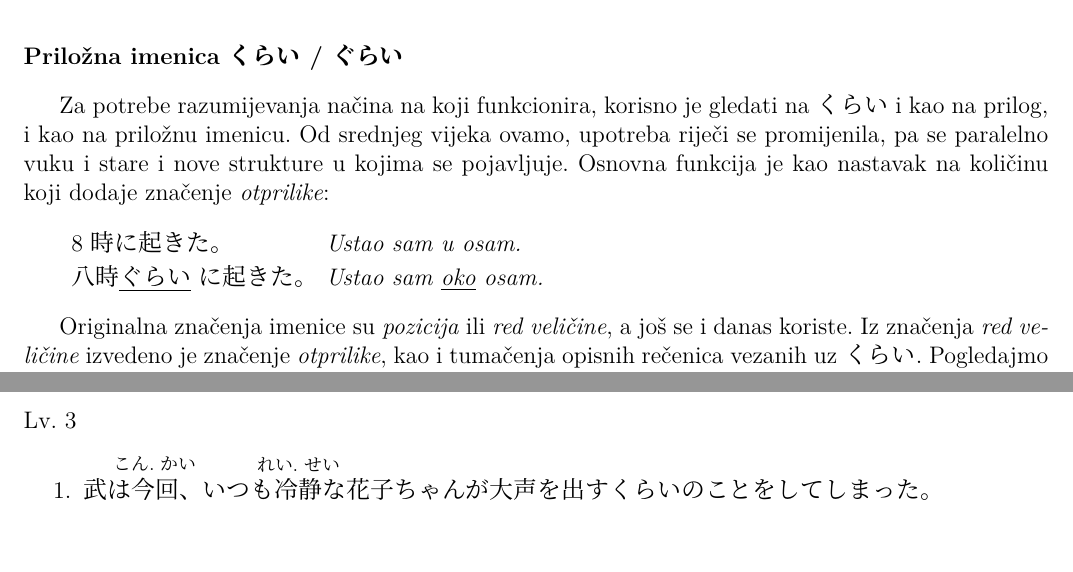
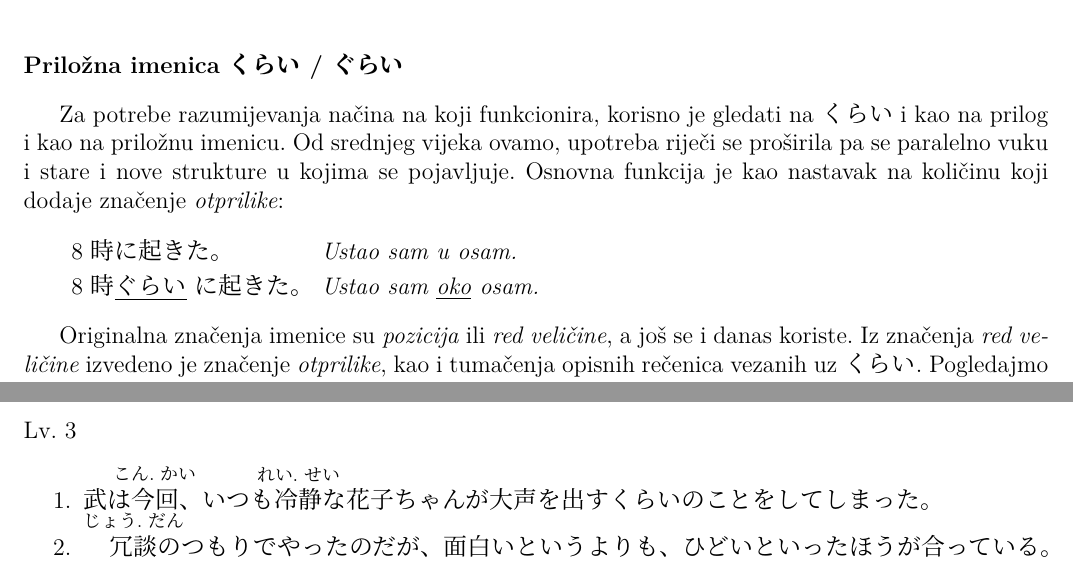
Before and after one commit to Makoto-hr-jp/makoto-japanski, a LaTeX document (radionice/srednji/lekcije/027_usporedbe_1/027_usporedbe_1.tex): two parts of pages 2 and 3 of 3, joined at a grey line, cut so that both start at the same text. Compiled offline with XeLaTeX; a missing font is replaced by an installed copy or a similar font.

Commit message:
ispravak 1

```diff
--- a/radionice/srednji/lekcije/027_usporedbe_1/027_usporedbe_1.tex
+++ b/radionice/srednji/lekcije/027_usporedbe_1/027_usporedbe_1.tex
@@ -50,11 +50,11 @@
 
 	\fukudai{Priložna imenica くらい / ぐらい}
 
-	Za potrebe razumijevanja načina na koji funkcionira, korisno je gledati na くらい i kao na prilog, i kao na priložnu imenicu. Od srednjeg vijeka ovamo, upotreba riječi se promijenila, pa se paralelno vuku i stare i nove strukture u kojima se pojavljuje. Osnovna funkcija je kao nastavak na količinu koji dodaje značenje \textit{otprilike}:
+	Za potrebe razumijevanja načina na koji funkcionira, korisno je gledati na くらい i kao na prilog i kao na priložnu imenicu. Od srednjeg vijeka ovamo, upotreba riječi se proširila pa se paralelno vuku i stare i nove strukture u kojima se pojavljuje. Osnovna funkcija je kao nastavak na količinu koji dodaje značenje \textit{otprilike}:
 
 	\begin{reibun}
 		\rei{8時に起きた。}{Ustao sam u osam.}
-		\rei{八時\underline{ぐらい}に起きた。}{Ustao sam \underline{oko} osam.}
+		\rei{8時\underline{ぐらい}に起きた。}{Ustao sam \underline{oko} osam.}
 	\end{reibun}
 
 	Originalna značenja imenice su \textit{pozicija} ili \textit{red veličine}, a još se i danas koriste. Iz značenja \textit{red veličine} izvedeno je značenje \textit{otprilike}, kao i tumačenja opisnih rečenica vezanih uz くらい. Pogledajmo primjere:
@@ -95,5 +95,6 @@
 
 	\begin{mondai}{Lv. 3}
 		\item 武は\furigana{今回}{こん.かい}、いつも\furigana{冷静}{れい.せい}な花子ちゃんが大声を出すくらいのことをしてしまった。
+		\item \furigana{冗談}{じょう.だん}のつもりでやったのだが、面白いというよりも、ひどいといったほうが合っている。
 	\end{mondai}
 \end{document}
```
Also changed, not shown: radionice/srednji/lekcije/027_usporedbe_1/release/027_usporedbe_1.pdf, radionice/srednji/lekcije/027_usporedbe_1/027_usporedbe_1.tex (4 more changed lines).
